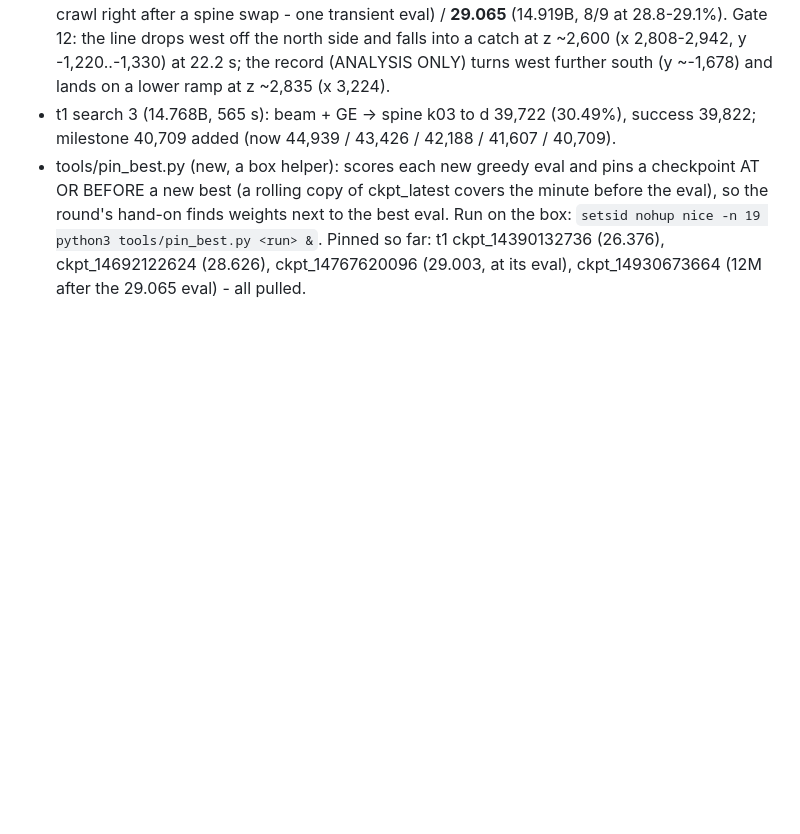
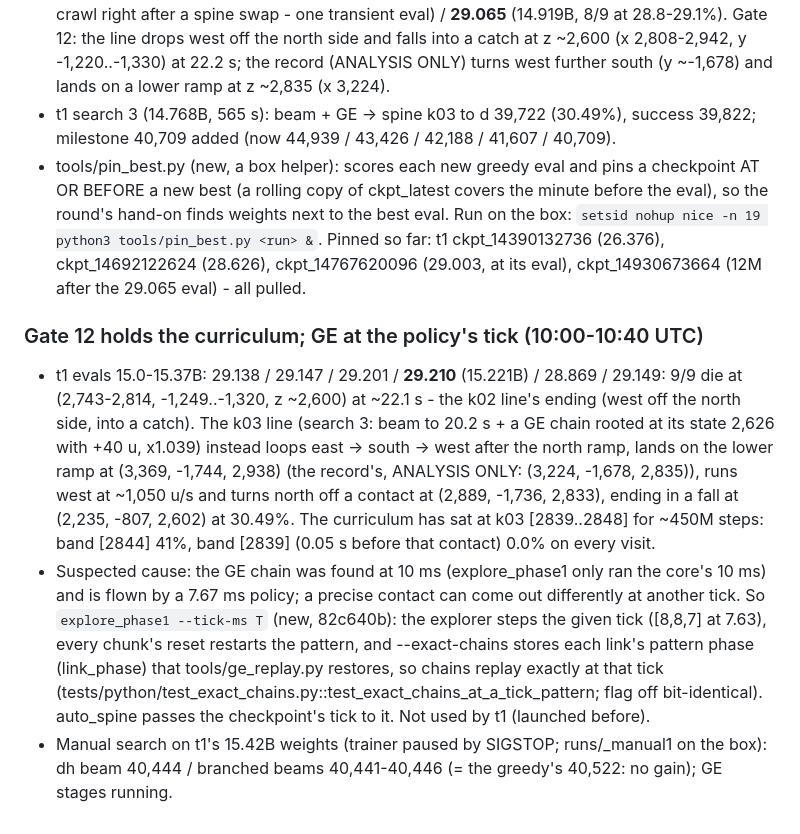
Before and after one commit to Sorrow321/RL_CS1.6_Surf, a Markdown page: autoresearch/NOTES.md, the part around the change. GitHub-like rendering; blank space fills up the shorter version.

Commit message:
pbr4b2 notes: gate 12, tick-aware GE
Co-Authored-By: Claude Opus 5.5 <noreply@anthropic.com>
Claude-Session: https://claude.ai/code/session_0123ZvCJgfKhZYjVs5EdvWz2

```diff
--- a/autoresearch/NOTES.md
+++ b/autoresearch/NOTES.md
@@ -1749,3 +1749,22 @@ Box: 57632318, RTX 4080 + i9-14900F (32 thr), 0.30 $/h, UK (machine 151788), ren
   python3 tools/pin_best.py <run> &`. Pinned so far: t1 ckpt_14390132736 (26.376),
   ckpt_14692122624 (28.626), ckpt_14767620096 (29.003, at its eval), ckpt_14930673664 (12M after
   the 29.065 eval) - all pulled.
+
+### Gate 12 holds the curriculum; GE at the policy's tick (10:00-10:40 UTC)
+* t1 evals 15.0-15.37B: 29.138 / 29.147 / 29.201 / **29.210** (15.221B) / 28.869 / 29.149: 9/9 die
+  at (2,743-2,814, -1,249..-1,320, z ~2,600) at ~22.1 s - the k02 line's ending (west off the north
+  side, into a catch). The k03 line (search 3: beam to 20.2 s + a GE chain rooted at its state 2,626
+  with +40 u, x1.039) instead loops east -> south -> west after the north ramp, lands on the lower
+  ramp at (3,369, -1,744, 2,938) (the record's, ANALYSIS ONLY: (3,224, -1,678, 2,835)), runs west at
+  ~1,050 u/s and turns north off a contact at (2,889, -1,736, 2,833), ending in a fall at
+  (2,235, -807, 2,602) at 30.49%. The curriculum has sat at k03 [2839..2848] for ~450M steps:
+  band [2844] 41%, band [2839] (0.05 s before that contact) 0.0% on every visit.
+* Suspected cause: the GE chain was found at 10 ms (explore_phase1 only ran the core's 10 ms) and
+  is flown by a 7.67 ms policy; a precise contact can come out differently at another tick. So
+  `explore_phase1 --tick-ms T` (new, 82c640b): the explorer steps the given tick ([8,8,7] at 7.63),
+  every chunk's reset restarts the pattern, and --exact-chains stores each link's pattern phase
+  (link_phase) that tools/ge_replay.py restores, so chains replay exactly at that tick
+  (tests/python/test_exact_chains.py::test_exact_chains_at_a_tick_pattern; flag off bit-identical).
+  auto_spine passes the checkpoint's tick to it. Not used by t1 (launched before).
+* Manual search on t1's 15.42B weights (trainer paused by SIGSTOP; runs/_manual1 on the box):
+  dh beam 40,444 / branched beams 40,441-40,446 (= the greedy's 40,522: no gain); GE stages running.
```
